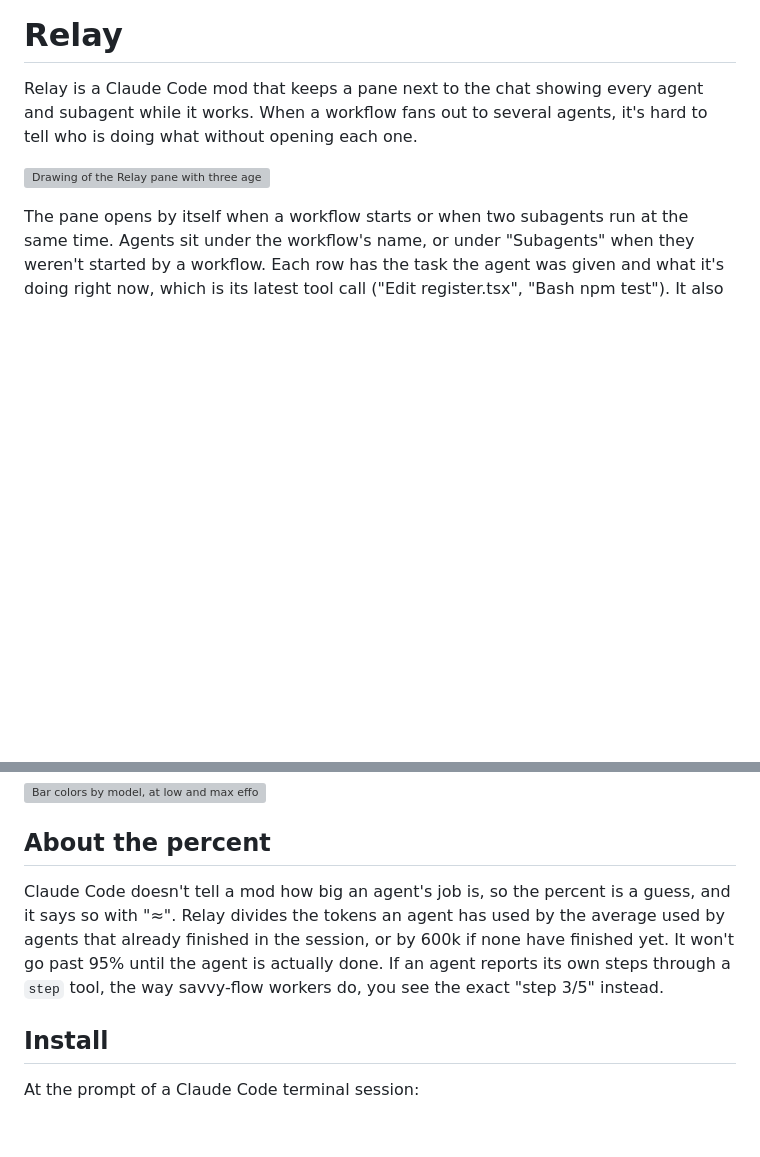
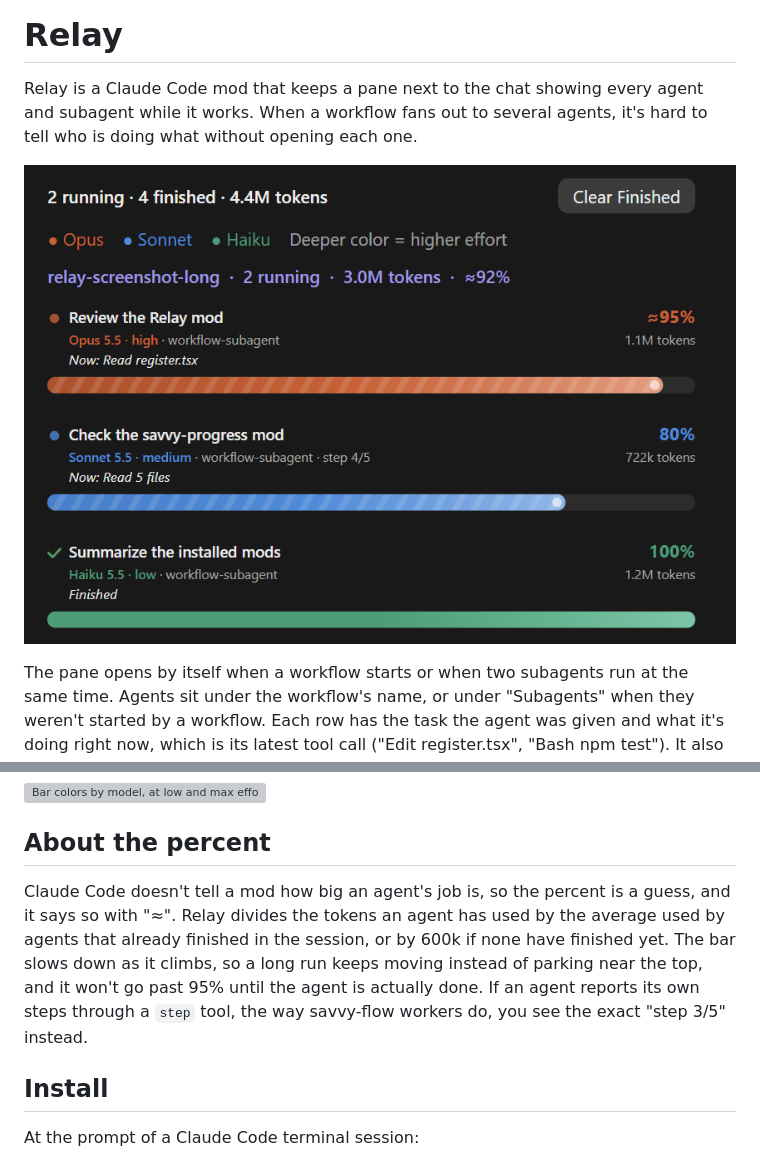
Before and after one commit to DanberkmanPracticed/relay, a Markdown page: README.md, 2 parts joined by grey strips. Rendered like a GitHub page; pictures changed too: assets/pane.png (added); blank space fills up the shorter version; grey boxes are pictures that could not be loaded.

```diff
--- a/README.md
+++ b/README.md
@@ -2,7 +2,7 @@
 
 Relay is a Claude Code mod that keeps a pane next to the chat showing every agent and subagent while it works. When a workflow fans out to several agents, it's hard to tell who is doing what without opening each one.
 
-![Drawing of the Relay pane with three agents: Opus reviewing bugs, Sonnet checking performance, Haiku finished](assets/pane.svg)
+![The Relay pane during a workflow: an Opus agent still reading, a Sonnet agent at step 4 of 5, and a Haiku agent finished](assets/pane.png)
 
 The pane opens by itself when a workflow starts or when two subagents run at the same time. Agents sit under the workflow's name, or under "Subagents" when they weren't started by a workflow. Each row has the task the agent was given and what it's doing right now, which is its latest tool call ("Edit register.tsx", "Bash npm test"). It also shows the model and effort, the tokens used so far, and a progress bar with slow-moving stripes.
 
@@ -14,7 +14,7 @@ The model decides the bar's color. Fable is purple, Opus is coral, Sonnet is blu
 
 ## About the percent
 
-Claude Code doesn't tell a mod how big an agent's job is, so the percent is a guess, and it says so with "≈". Relay divides the tokens an agent has used by the average used by agents that already finished in the session, or by 600k if none have finished yet. It won't go past 95% until the agent is actually done. If an agent reports its own steps through a `step` tool, the way savvy-flow workers do, you see the exact "step 3/5" instead.
+Claude Code doesn't tell a mod how big an agent's job is, so the percent is a guess, and it says so with "≈". Relay divides the tokens an agent has used by the average used by agents that already finished in the session, or by 600k if none have finished yet. The bar slows down as it climbs, so a long run keeps moving instead of parking near the top, and it won't go past 95% until the agent is actually done. If an agent reports its own steps through a `step` tool, the way savvy-flow workers do, you see the exact "step 3/5" instead.
 
 ## Install
 
```
Also changed, not shown: 3 other files.
